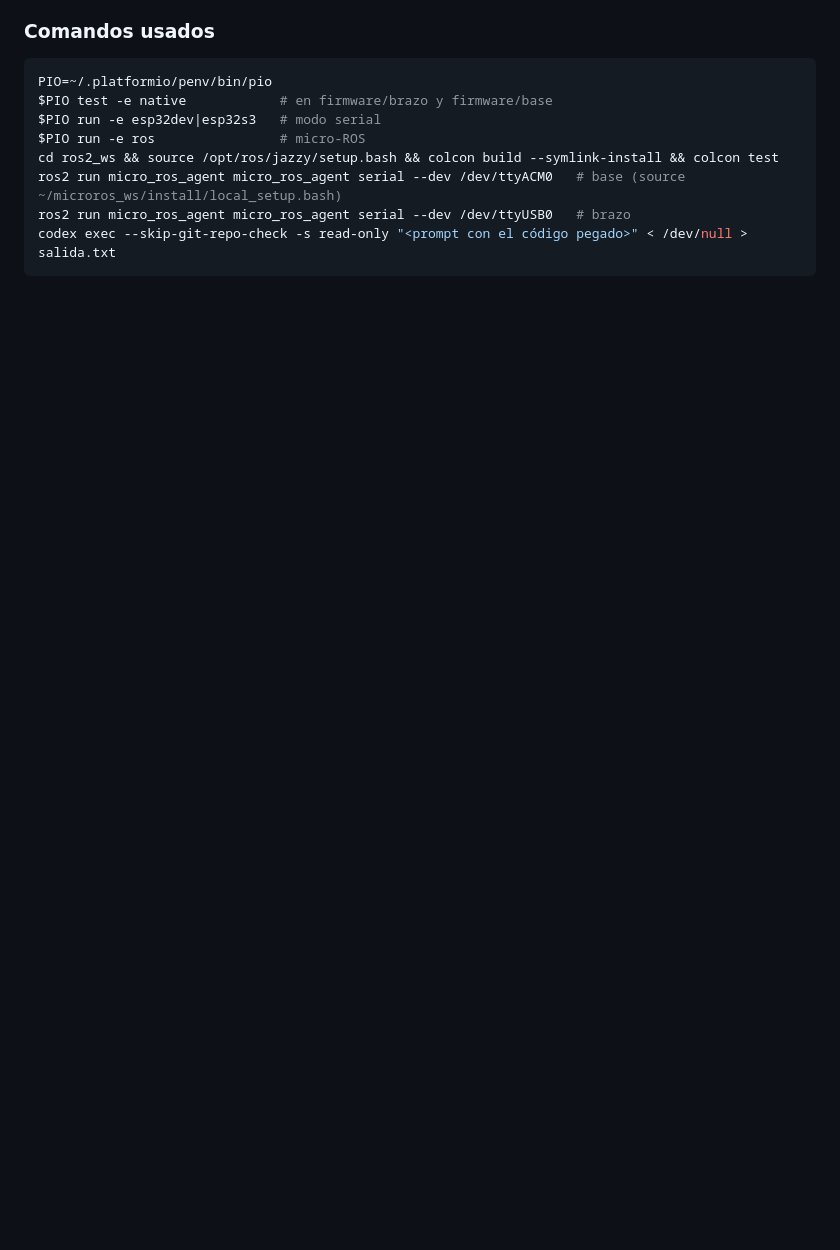
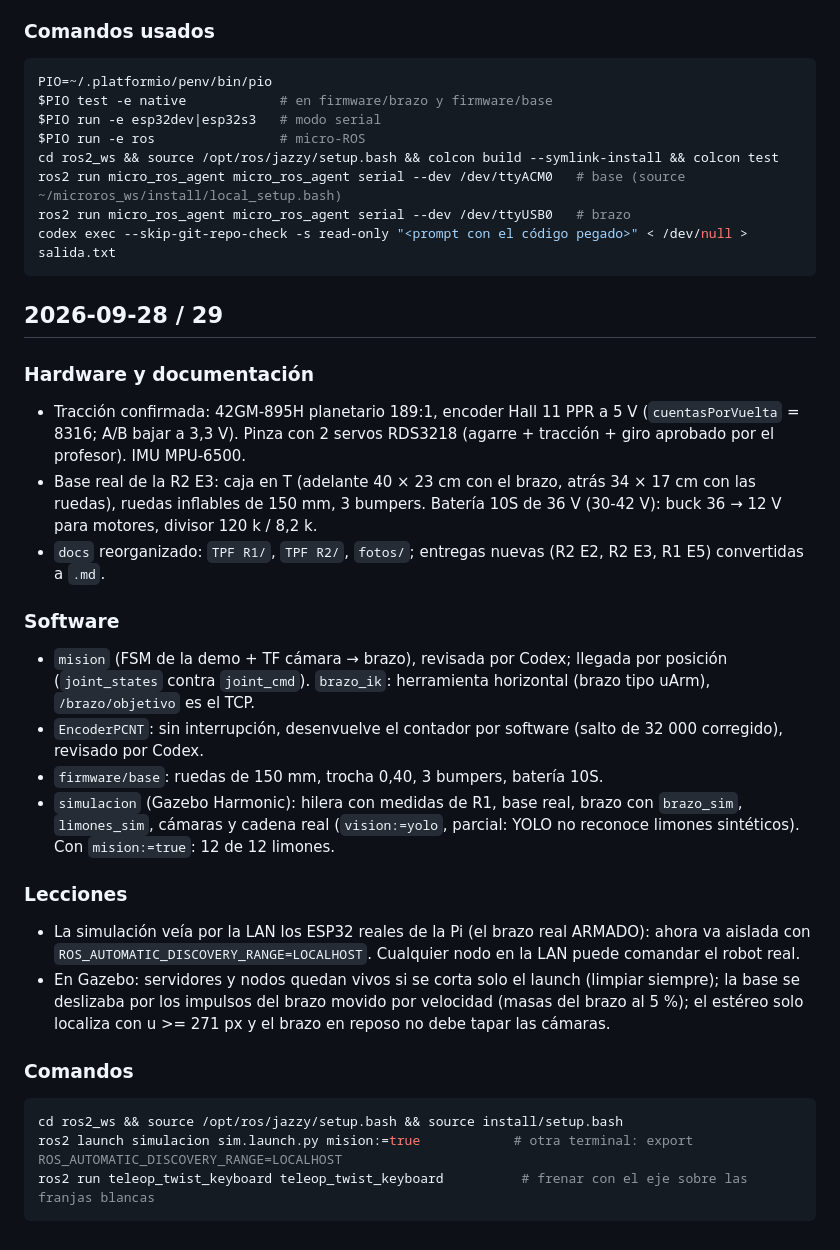
Before and after one commit to HecVelaz/recolector_de_frutas, a Markdown page: docs/BITACORA.md, the part around the change. GitHub-like rendering; blank space fills up the shorter version.

Commit message:
Bitácora: sesión del 28-29/09
Co-Authored-By: Claude Opus 5.5 <noreply@anthropic.com>

````diff
--- a/docs/BITACORA.md
+++ b/docs/BITACORA.md
@@ -65,3 +65,34 @@ ros2 run micro_ros_agent micro_ros_agent serial --dev /dev/ttyACM0   # base (sou
 ros2 run micro_ros_agent micro_ros_agent serial --dev /dev/ttyUSB0   # brazo
 codex exec --skip-git-repo-check -s read-only "<prompt con el código pegado>" < /dev/null > salida.txt
 ```
+
+## 2026-09-28 / 29
+
+### Hardware y documentación
+- Tracción confirmada: 42GM-895H planetario 189:1, encoder Hall 11 PPR a 5 V (`cuentasPorVuelta` = 8316; A/B bajar a
+  3,3 V). Pinza con 2 servos RDS3218 (agarre + tracción + giro aprobado por el profesor). IMU MPU-6500.
+- Base real de la R2 E3: caja en T (adelante 40 × 23 cm con el brazo, atrás 34 × 17 cm con las ruedas), ruedas
+  inflables de 150 mm, 3 bumpers. Batería 10S de 36 V (30-42 V): buck 36 → 12 V para motores, divisor 120 k / 8,2 k.
+- `docs` reorganizado: `TPF R1/`, `TPF R2/`, `fotos/`; entregas nuevas (R2 E2, R2 E3, R1 E5) convertidas a `.md`.
+
+### Software
+- `mision` (FSM de la demo + TF cámara → brazo), revisada por Codex; llegada por posición (`joint_states` contra
+  `joint_cmd`). `brazo_ik`: herramienta horizontal (brazo tipo uArm), `/brazo/objetivo` es el TCP.
+- `EncoderPCNT`: sin interrupción, desenvuelve el contador por software (salto de 32 000 corregido), revisado por Codex.
+- `firmware/base`: ruedas de 150 mm, trocha 0,40, 3 bumpers, batería 10S.
+- `simulacion` (Gazebo Harmonic): hilera con medidas de R1, base real, brazo con `brazo_sim`, `limones_sim`, cámaras y
+  cadena real (`vision:=yolo`, parcial: YOLO no reconoce limones sintéticos). Con `mision:=true`: 12 de 12 limones.
+
+### Lecciones
+- La simulación veía por la LAN los ESP32 reales de la Pi (el brazo real ARMADO): ahora va aislada con
+  `ROS_AUTOMATIC_DISCOVERY_RANGE=LOCALHOST`. Cualquier nodo en la LAN puede comandar el robot real.
+- En Gazebo: servidores y nodos quedan vivos si se corta solo el launch (limpiar siempre); la base se deslizaba por
+  los impulsos del brazo movido por velocidad (masas del brazo al 5 %); el estéreo solo localiza con u >= 271 px y el
+  brazo en reposo no debe tapar las cámaras.
+
+### Comandos
+```bash
+cd ros2_ws && source /opt/ros/jazzy/setup.bash && source install/setup.bash
+ros2 launch simulacion sim.launch.py mision:=true            # otra terminal: export ROS_AUTOMATIC_DISCOVERY_RANGE=LOCALHOST
+ros2 run teleop_twist_keyboard teleop_twist_keyboard          # frenar con el eje sobre las franjas blancas
+```
````
